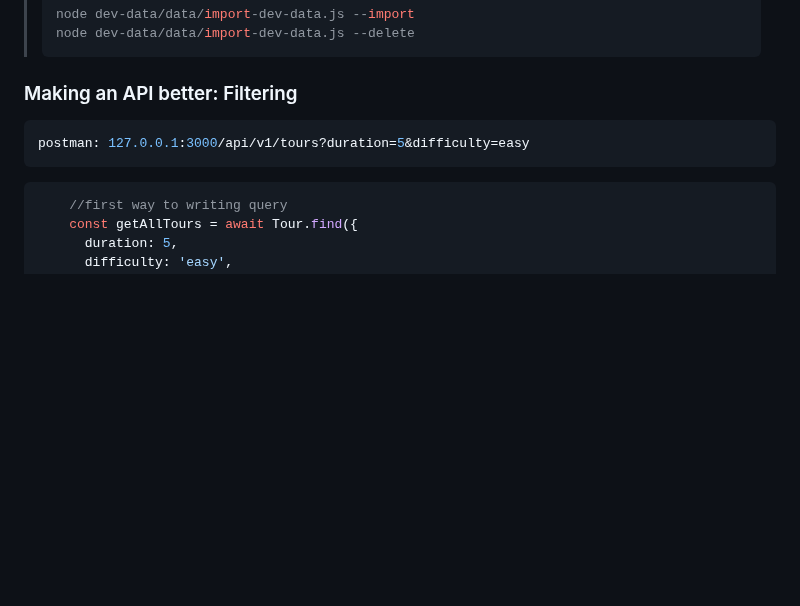
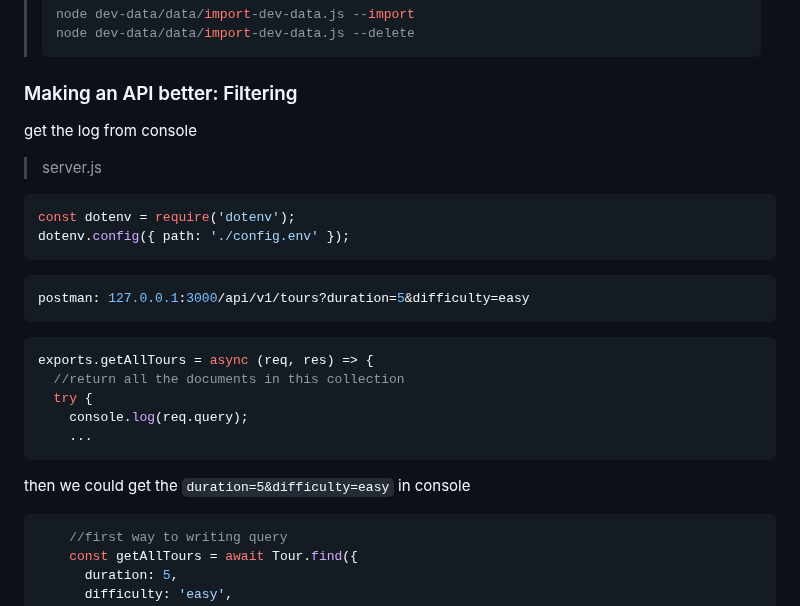
Before and after one commit to itsyuimorii/--TUTORIAL--DevOps-Beginners-to-Advanced-Decoding-DevOps-with-Projects, a Markdown page: 5-projects✨/README.md, the part around the change. Drawn GitHub-style; blank space fills up the shorter version.

````diff
--- a/5-projects✨/README.md
+++ b/5-projects✨/README.md
@@ -1574,9 +1574,28 @@ exports.deleteTour = async (req, res) => {
 
 ### Making an API better: Filtering
 
+get the log from console
+
+> server.js
+
+```js
+const dotenv = require('dotenv');
+dotenv.config({ path: './config.env' });
+```
+
 ```js
 postman: 127.0.0.1:3000/api/v1/tours?duration=5&difficulty=easy
 ```
+
+```js
+exports.getAllTours = async (req, res) => {
+  //return all the documents in this collection
+  try {
+    console.log(req.query);
+    ...
+```
+
+then we could get the  `duration=5&difficulty=easy` in console
 
 ```js
     //first way to writing query
````
